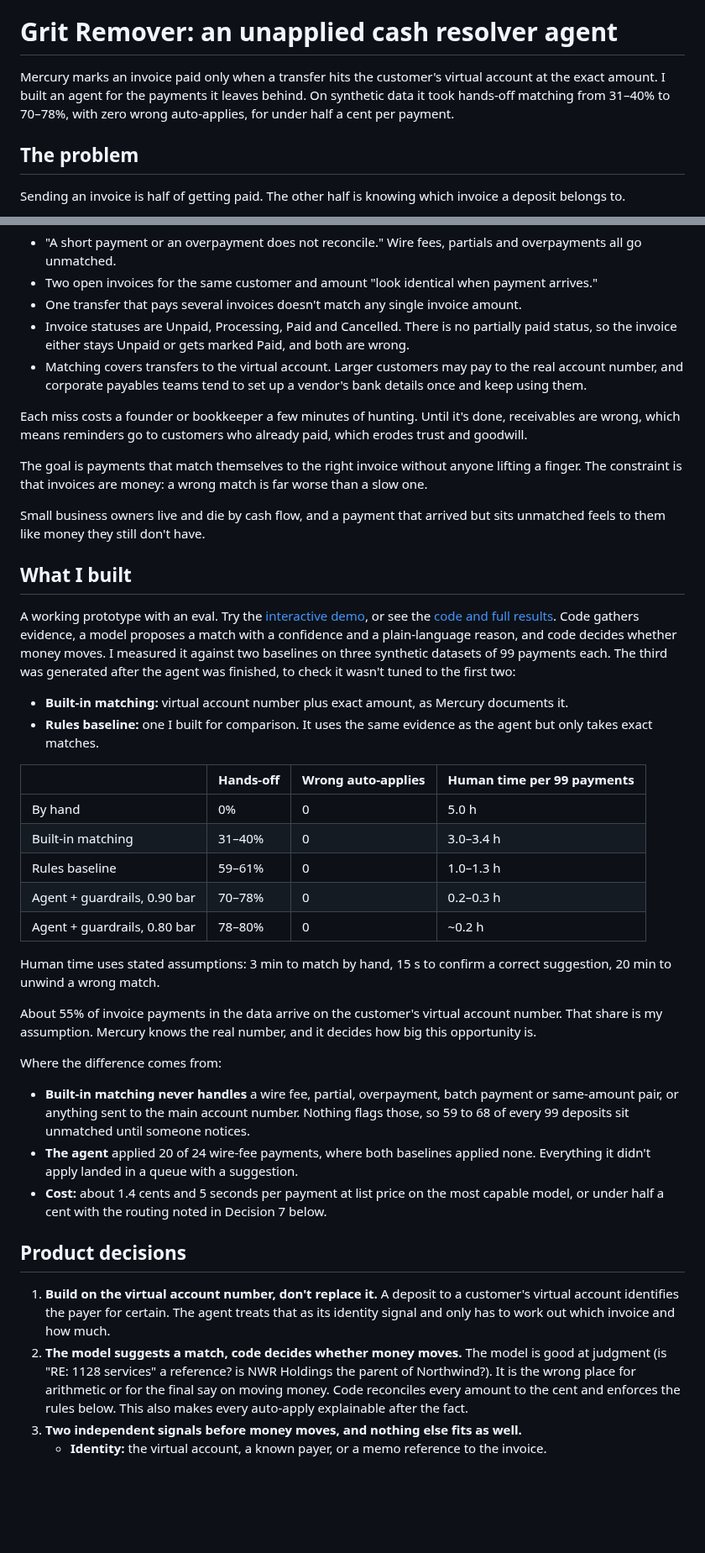
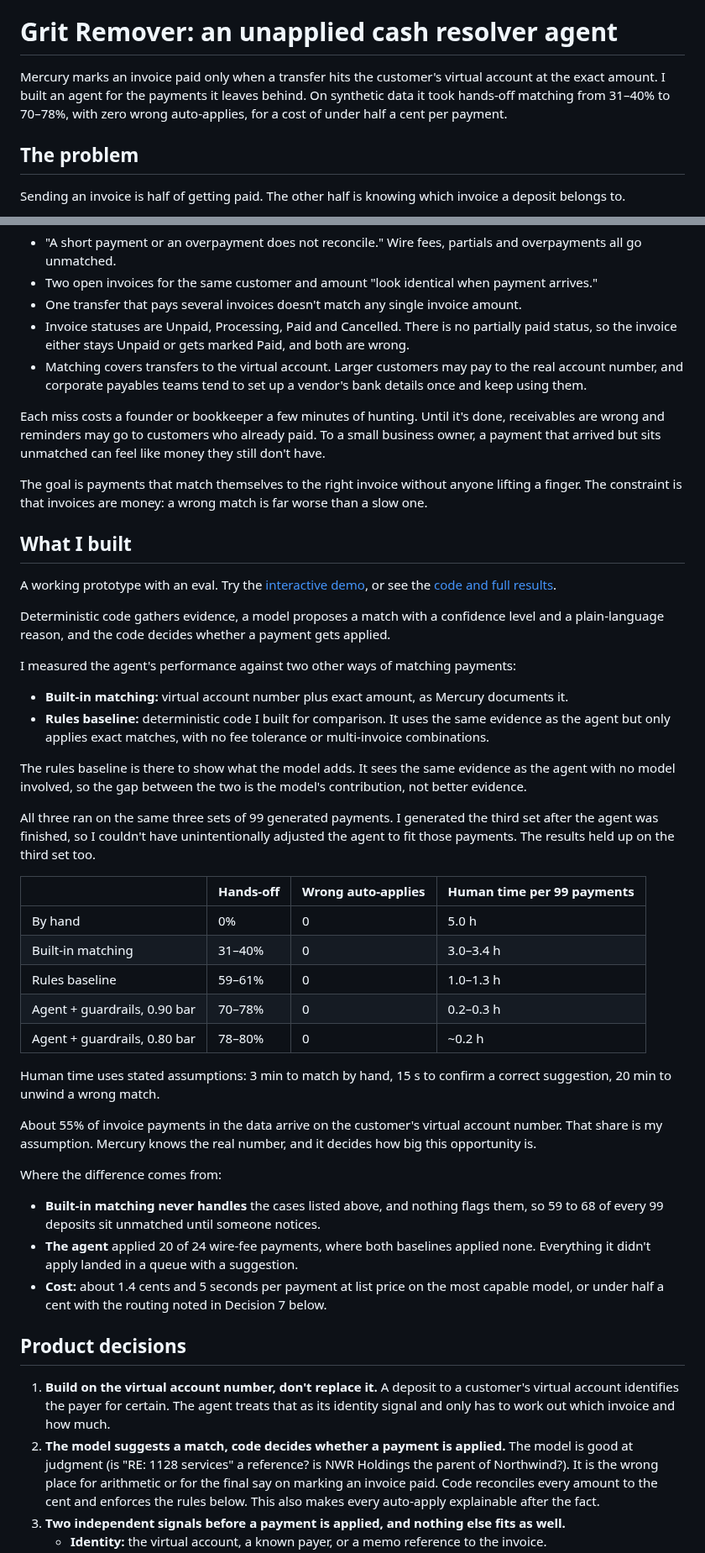
Before and after one commit to jungerland/mercury-invoicing, a Markdown page: MEMO.md, 2 parts joined by grey strips. Shown at 84% size. GitHub-like rendering; blank space fills up the shorter version.

Commit message:
Memo: condensing pass, applied not money moves, clearer eval setup
Co-Authored-By: Claude Opus 5.5 <noreply@anthropic.com>

```diff
--- a/MEMO.md
+++ b/MEMO.md
@@ -2,7 +2,7 @@
 
 # Grit Remover: an unapplied cash resolver agent
 
-Mercury marks an invoice paid only when a transfer hits the customer's virtual account at the exact amount. I built an agent for the payments it leaves behind. On synthetic data it took hands-off matching from 31–40% to 70–78%, with zero wrong auto-applies, for under half a cent per payment.
+Mercury marks an invoice paid only when a transfer hits the customer's virtual account at the exact amount. I built an agent for the payments it leaves behind. On synthetic data it took hands-off matching from 31–40% to 70–78%, with zero wrong auto-applies, for a cost of under half a cent per payment.
 
 ## The problem
 
@@ -16,26 +16,32 @@ Mercury already solves the easier scenario. Each customer gets a virtual account
 - Invoice statuses are Unpaid, Processing, Paid and Cancelled. There is no partially paid status, so the invoice either stays Unpaid or gets marked Paid, and both are wrong.
 - Matching covers transfers to the virtual account. Larger customers may pay to the real account number, and corporate payables teams tend to set up a vendor's bank details once and keep using them.
 
-Each miss costs a founder or bookkeeper a few minutes of hunting. Until it's done, receivables are wrong, which means reminders go to customers who already paid, which erodes trust and goodwill.
+Each miss costs a founder or bookkeeper a few minutes of hunting. Until it's done, receivables are wrong and reminders may go to customers who already paid. To a small business owner, a payment that arrived but sits unmatched can feel like money they still don't have.
 
 The goal is payments that match themselves to the right invoice without anyone lifting a finger. The constraint is that invoices are money: a wrong match is far worse than a slow one.
 
-Small business owners live and die by cash flow, and a payment that arrived but sits unmatched feels to them like money they still don't have.
-
 ## What I built
 
-A working prototype with an eval. Try the [interactive demo](https://claude.ai/artifact/W5w7goumjU1Hdasa35nqAR), or see the [code and full results](https://github.com/jungerland/mercury-invoicing). Code gathers evidence, a model proposes a match with a confidence and a plain-language reason, and code decides whether money moves. I measured it against two baselines on three synthetic datasets of 99 payments each. The third was generated after the agent was finished, to check it wasn't tuned to the first two:
+A working prototype with an eval. Try the [interactive demo](https://claude.ai/artifact/W5w7goumjU1Hdasa35nqAR), or see the [code and full results](https://github.com/jungerland/mercury-invoicing).
+
+Deterministic code gathers evidence, a model proposes a match with a confidence level and a plain-language reason, and the code decides whether a payment gets applied.
+
+I measured the agent's performance against two other ways of matching payments:
 
 - **Built-in matching:** virtual account number plus exact amount, as Mercury documents it.
-- **Rules baseline:** one I built for comparison. It uses the same evidence as the agent but only takes exact matches.
+- **Rules baseline:** deterministic code I built for comparison. It uses the same evidence as the agent but only applies exact matches, with no fee tolerance or multi-invoice combinations.
 
-| | Hands-off | Wrong auto-applies | Human time per 99 payments |
-|---|---|---|---|
-| By hand | 0% | 0 | 5.0 h |
-| Built-in matching | 31–40% | 0 | 3.0–3.4 h |
-| Rules baseline | 59–61% | 0 | 1.0–1.3 h |
-| Agent + guardrails, 0.90 bar | 70–78% | 0 | 0.2–0.3 h |
-| Agent + guardrails, 0.80 bar | 78–80% | 0 | ~0.2 h |
+The rules baseline is there to show what the model adds. It sees the same evidence as the agent with no model involved, so the gap between the two is the model's contribution, not better evidence.
+
+All three ran on the same three sets of 99 generated payments. I generated the third set after the agent was finished, so I couldn't have unintentionally adjusted the agent to fit those payments. The results held up on the third set too.
+
+|                              | Hands-off | Wrong auto-applies | Human time per 99 payments |
+| ---------------------------- | --------- | ------------------ | -------------------------- |
+| By hand                      | 0%        | 0                  | 5.0 h                      |
+| Built-in matching            | 31–40%    | 0                  | 3.0–3.4 h                  |
+| Rules baseline               | 59–61%    | 0                  | 1.0–1.3 h                  |
+| Agent + guardrails, 0.90 bar | 70–78%    | 0                  | 0.2–0.3 h                  |
+| Agent + guardrails, 0.80 bar | 78–80%    | 0                  | ~0.2 h                     |
 
 Human time uses stated assumptions: 3 min to match by hand, 15 s to confirm a correct suggestion, 20 min to unwind a wrong match.
 
@@ -43,13 +49,13 @@ About 55% of invoice payments in the data arrive on the customer's virtual accou
 
 Where the difference comes from:
 
-- **Built-in matching never handles** a wire fee, partial, overpayment, batch payment or same-amount pair, or anything sent to the main account number. Nothing flags those, so 59 to 68 of every 99 deposits sit unmatched until someone notices.
+- **Built-in matching never handles** the cases listed above, and nothing flags them, so 59 to 68 of every 99 deposits sit unmatched until someone notices.
 - **The agent** applied 20 of 24 wire-fee payments, where both baselines applied none. Everything it didn't apply landed in a queue with a suggestion.
 - **Cost:** about 1.4 cents and 5 seconds per payment at list price on the most capable model, or under half a cent with the routing noted in Decision 7 below.
 
 ## Product decisions
 
 1. **Build on the virtual account number, don't replace it.** A deposit to a customer's virtual account identifies the payer for certain. The agent treats that as its identity signal and only has to work out which invoice and how much.
-2. **The model suggests a match, code decides whether money moves.** The model is good at judgment (is "RE: 1128 services" a reference? is NWR Holdings the parent of Northwind?). It is the wrong place for arithmetic or for the final say on moving money. Code reconciles every amount to the cent and enforces the rules below. This also makes every auto-apply explainable after the fact.
-3. **Two independent signals before money moves, and nothing else fits as well.**
+2. **The model suggests a match, code decides whether a payment is applied.** The model is good at judgment (is "RE: 1128 services" a reference? is NWR Holdings the parent of Northwind?). It is the wrong place for arithmetic or for the final say on marking an invoice paid. Code reconciles every amount to the cent and enforces the rules below. This also makes every auto-apply explainable after the fact.
+3. **Two independent signals before a payment is applied, and nothing else fits as well.**
    - **Identity:** the virtual account, a known payer, or a memo reference to the invoice.
```
Also changed, not shown: other parts of MEMO.md (+8 -14 lines).
